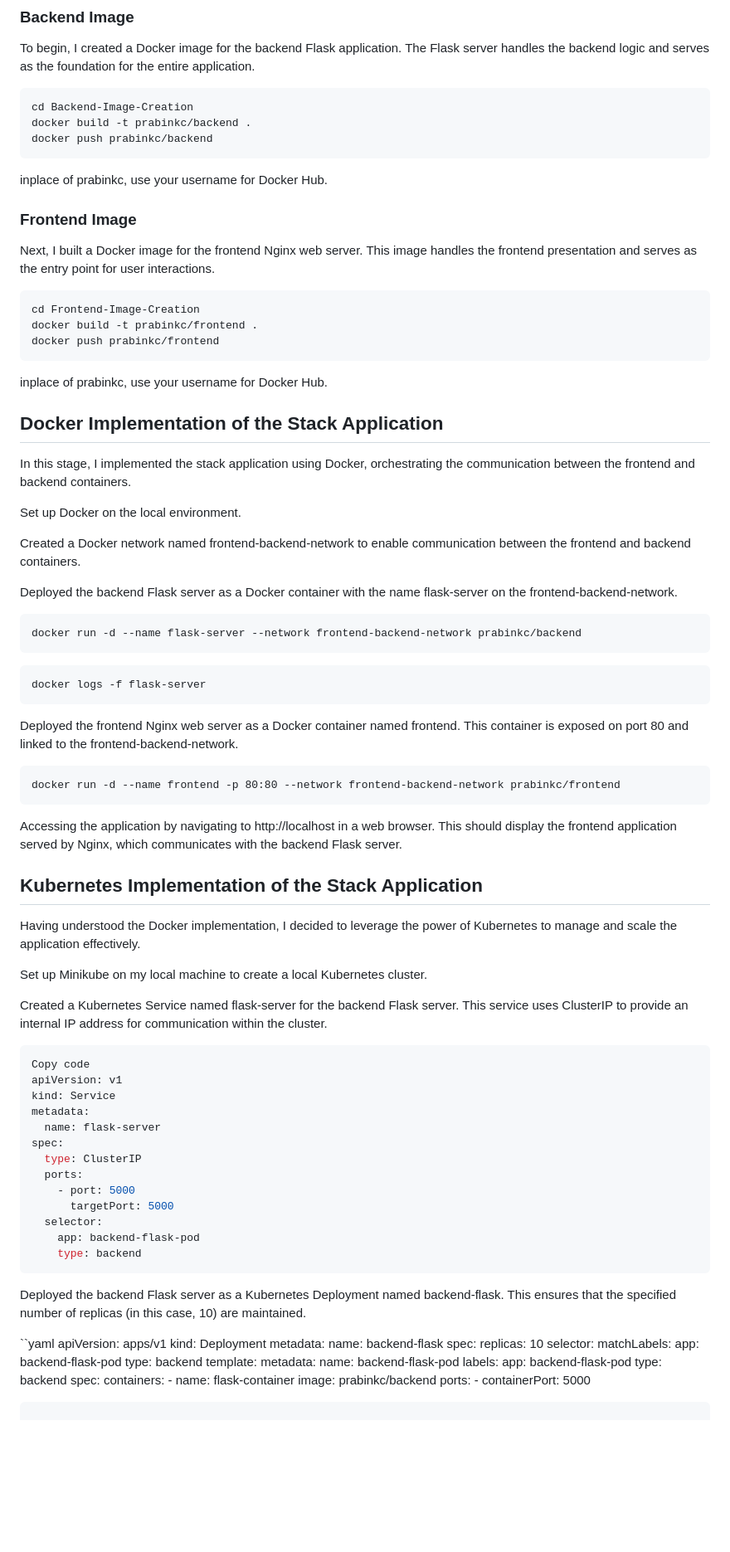
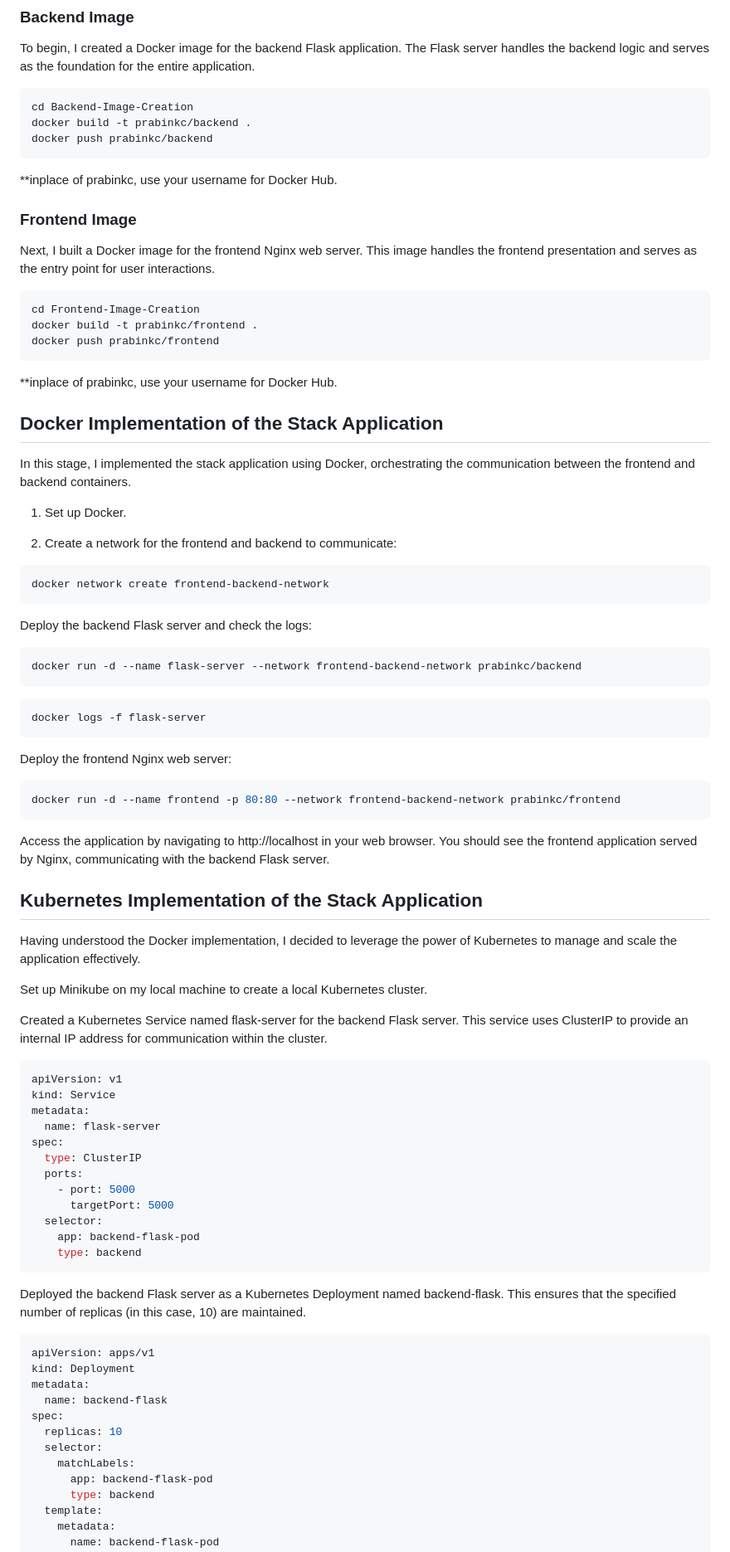
Before and after one commit to prabinkc2046/Kubernetes-Learning-Journey, a Markdown page: Networking/Service-ClusterIP/README.md, the part around the change. Shown: that part at 83% size. Rendered like a GitHub page; blank space fills up the shorter version.

Commit message:
correction

````diff
--- a/Networking/Service-ClusterIP/README.md
+++ b/Networking/Service-ClusterIP/README.md
@@ -11,7 +11,7 @@ cd Backend-Image-Creation
 docker build -t prabinkc/backend .
 docker push prabinkc/backend
 ```
-inplace of prabinkc, use your username for Docker Hub.
+**inplace of prabinkc, use your username for Docker Hub.
 
 ### Frontend Image
 Next, I built a Docker image for the frontend Nginx web server. This image handles the frontend presentation and serves as the entry point for user interactions.
@@ -20,28 +20,35 @@ cd Frontend-Image-Creation
 docker build -t prabinkc/frontend .
 docker push prabinkc/frontend
 ```
-inplace of prabinkc, use your username for Docker Hub.
+**inplace of prabinkc, use your username for Docker Hub.
 
 ## Docker Implementation of the Stack Application
 In this stage, I implemented the stack application using Docker, orchestrating the communication between the frontend and backend containers.
 
-Set up Docker on the local environment.
+1. Set up Docker.
 
-Created a Docker network named frontend-backend-network to enable communication between the frontend and backend containers.
+2. Create a network for the frontend and backend to communicate:
 
-Deployed the backend Flask server as a Docker container with the name flask-server on the frontend-backend-network.
+```bash
+docker network create frontend-backend-network
+```
 
-```
+Deploy the backend Flask server and check the logs:
+
+```bash
 docker run -d --name flask-server --network frontend-backend-network prabinkc/backend
 ```
 ```
 docker logs -f flask-server
 ```
-Deployed the frontend Nginx web server as a Docker container named frontend. This container is exposed on port 80 and linked to the frontend-backend-network.
-```
+
+Deploy the frontend Nginx web server:
+```bash
 docker run -d --name frontend -p 80:80 --network frontend-backend-network prabinkc/frontend
 ```
-Accessing the application by navigating to http://localhost in a web browser. This should display the frontend application served by Nginx, which communicates with the backend Flask server.
+
+Access the application by navigating to http://localhost in your web browser. You should see the frontend application served by Nginx, communicating with the backend Flask server.
+
 
 ## Kubernetes Implementation of the Stack Application
 Having understood the Docker implementation, I decided to leverage the power of Kubernetes to manage and scale the application effectively.
@@ -51,7 +58,6 @@ Set up Minikube on my local machine to create a local Kubernetes cluster.
 Created a Kubernetes Service named flask-server for the backend Flask server. This service uses ClusterIP to provide an internal IP address for communication within the cluster.
 
 ```yaml
-Copy code
 apiVersion: v1
 kind: Service
 metadata:
@@ -67,7 +73,7 @@ spec:
 ```
 Deployed the backend Flask server as a Kubernetes Deployment named backend-flask. This ensures that the specified number of replicas (in this case, 10) are maintained.
 
-``yaml
+```yaml
 apiVersion: apps/v1
 kind: Deployment
 metadata:
````
